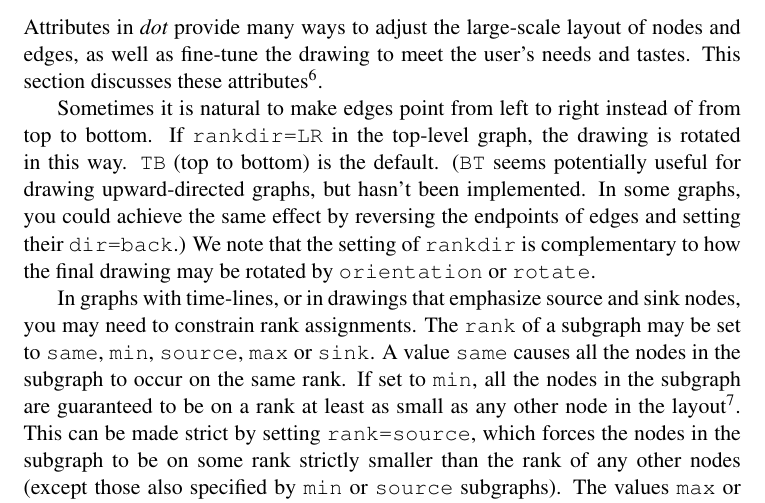
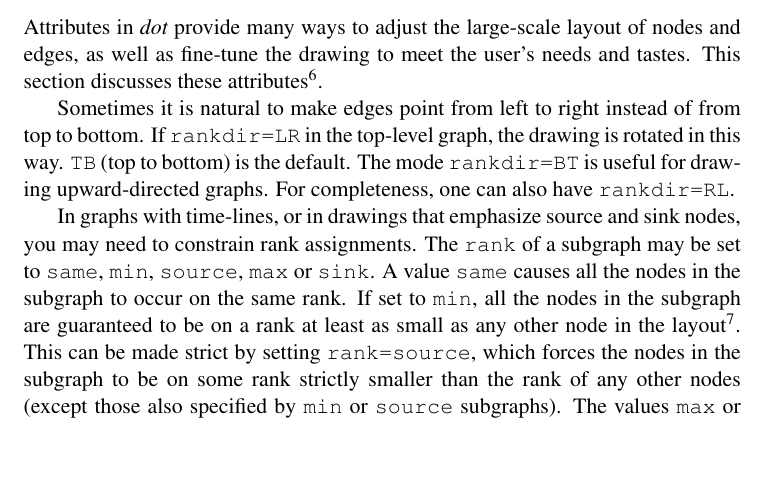
Before and after one commit to ellson/MOTHBALLED-graphviz, a LaTeX paper (doc/dotguide/dotguide.tex): part of page 15 of 35, cut so that both start at the same text, the shorter picture padded with empty space. Compiled offline with pdfLaTeX.

Commit message:
Update dot manual to include new rankdir options

```diff
--- a/doc/dotguide/dotguide.tex
+++ b/doc/dotguide/dotguide.tex
@@ -776,12 +776,9 @@ layout algorithms. These include {\tt mclimit},
 Sometimes it is natural to make edges point from left to right
 instead of from top to bottom.
 If \verb"rankdir=LR" in the top-level graph, the drawing is rotated
-in this way.  \verb"TB" (top to bottom) is the default.
-(\verb"BT" seems potentially useful for drawing upward-directed graphs,
-but hasn't been implemented. In some graphs, you could achieve the same
-effect by reversing the endpoints of edges and setting their \verb"dir=back".)
-We note that the setting of {\tt rankdir} is complementary to how the
-final drawing may be rotated by {\tt orientation} or {\tt rotate}.
+in this way.  \verb"TB" (top to bottom) is the default. The mode
+\verb"rankdir=BT" is useful for drawing upward-directed graphs.
+For completeness, one can also have \verb"rankdir=RL".
 
 In graphs with time-lines, or in drawings that emphasize source and sink nodes,
 you may need to constrain rank assignments.
```
Also changed, not shown: doc/dotguide.pdf.
